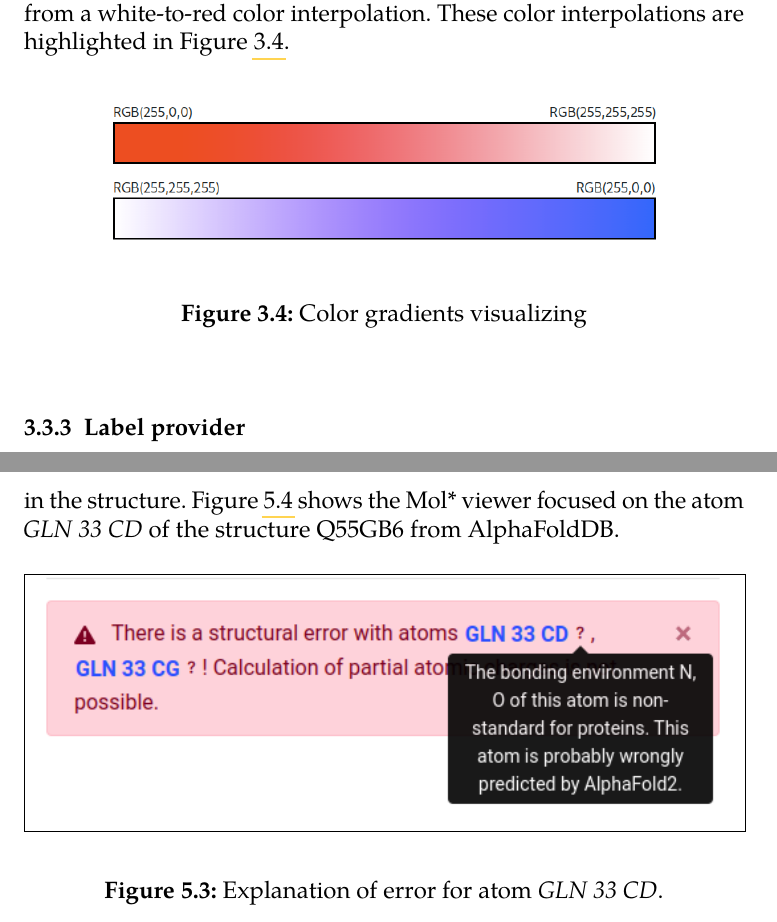
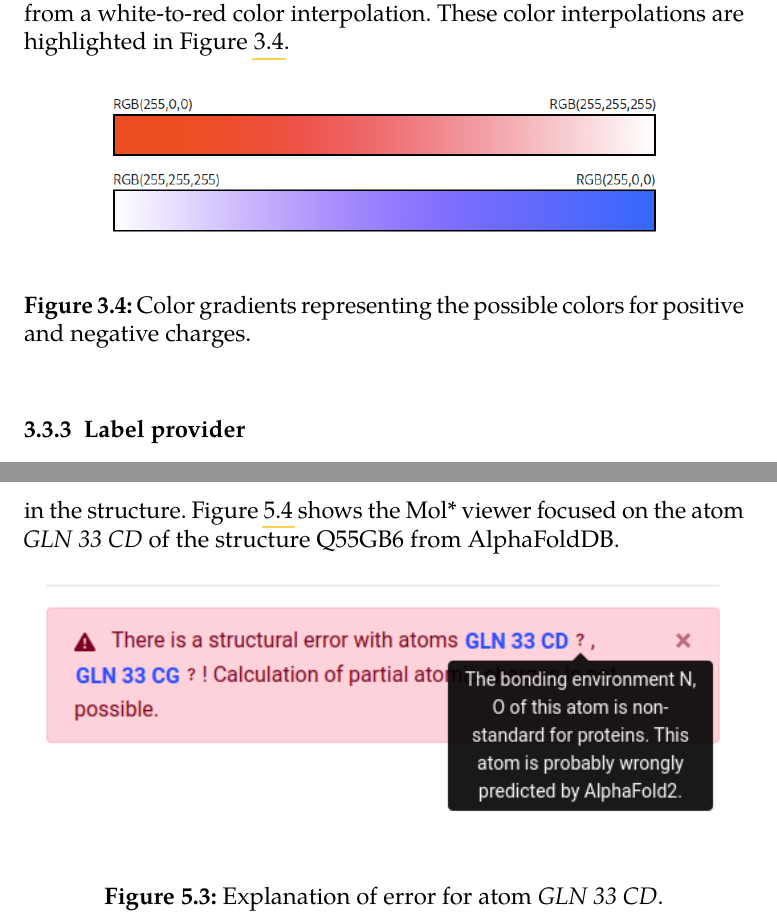
Before and after one commit to MergunFrimen/thesis, a LaTeX thesis (fi-pdflatex.tex): two parts of pages 30 and 47 of 61, joined at a grey line, cut so that both start at the same text. Compiled offline with pdfLaTeX.

Commit message:
done for now

```diff
--- a/fi-pdflatex.tex
+++ b/fi-pdflatex.tex
@@ -562,7 +562,7 @@ To establish the color for a given charge, two color interpolations are employed
   \begin{center}
     \includegraphics[width=10cm]{figures/color_gradients.png}
   \end{center}
-  \caption{Color gradients visualizing }
+  \caption{Color gradients representing the possible colors for positive and negative charges.}
   \label{fig:color_gradients}
 \end{figure}
 
@@ -863,7 +863,7 @@ Additionally, when the user clicks on an atom in the list, the Mol* viewer is fo
 
 \begin{figure}[htbp]
   \begin{center}
-    \includegraphics[width=\textwidth,frame]{figures/wrong_structure_text.png}
+    \includegraphics[width=\textwidth]{figures/wrong_structure_text.png}
   \end{center}
   \caption{Explanation of error for atom \textit{GLN 33 CD}.}
   \label{fig:wrong_structure_text}
```
Also changed, not shown: fi-pdflatex.tex (6 more changed lines).
